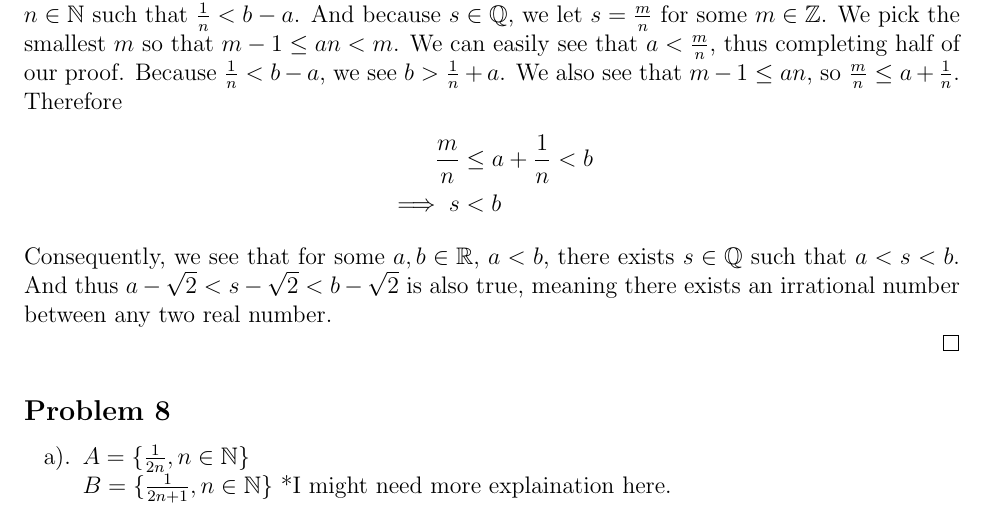
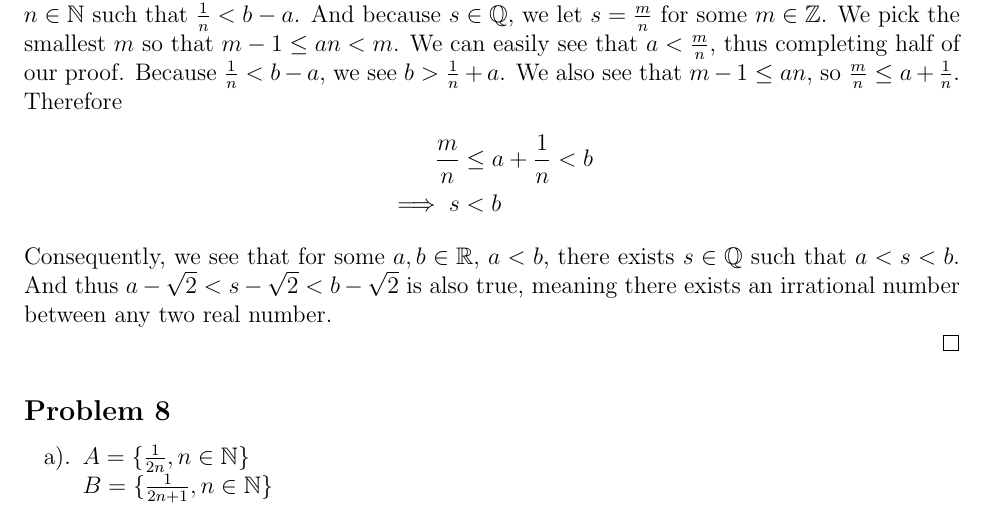
Before and after one commit to acoona/Math521H, a LaTeX problem sheet (Homework2/Homework2.tex): part of page 3 of 3, cut so that both start at the same text. Compiled offline with pdfLaTeX.

Commit message:
completed homework.

```diff
--- a/Homework2/Homework2.tex
+++ b/Homework2/Homework2.tex
@@ -175,7 +174,6 @@
     \item {
     $A = \{ \frac{1}{2n}, n \in \mathbb{N}\}$\\
     $B = \{ \frac{1}{2n+1}, n \in \mathbb{N}\}$
-    *I might need more explaination here.
     }
 \end{enumerate}
 
```
Also changed, not shown: Homework2/Homework2.pdf, Homework2/Homework2.tex (1 more changed lines), 2 other files.
